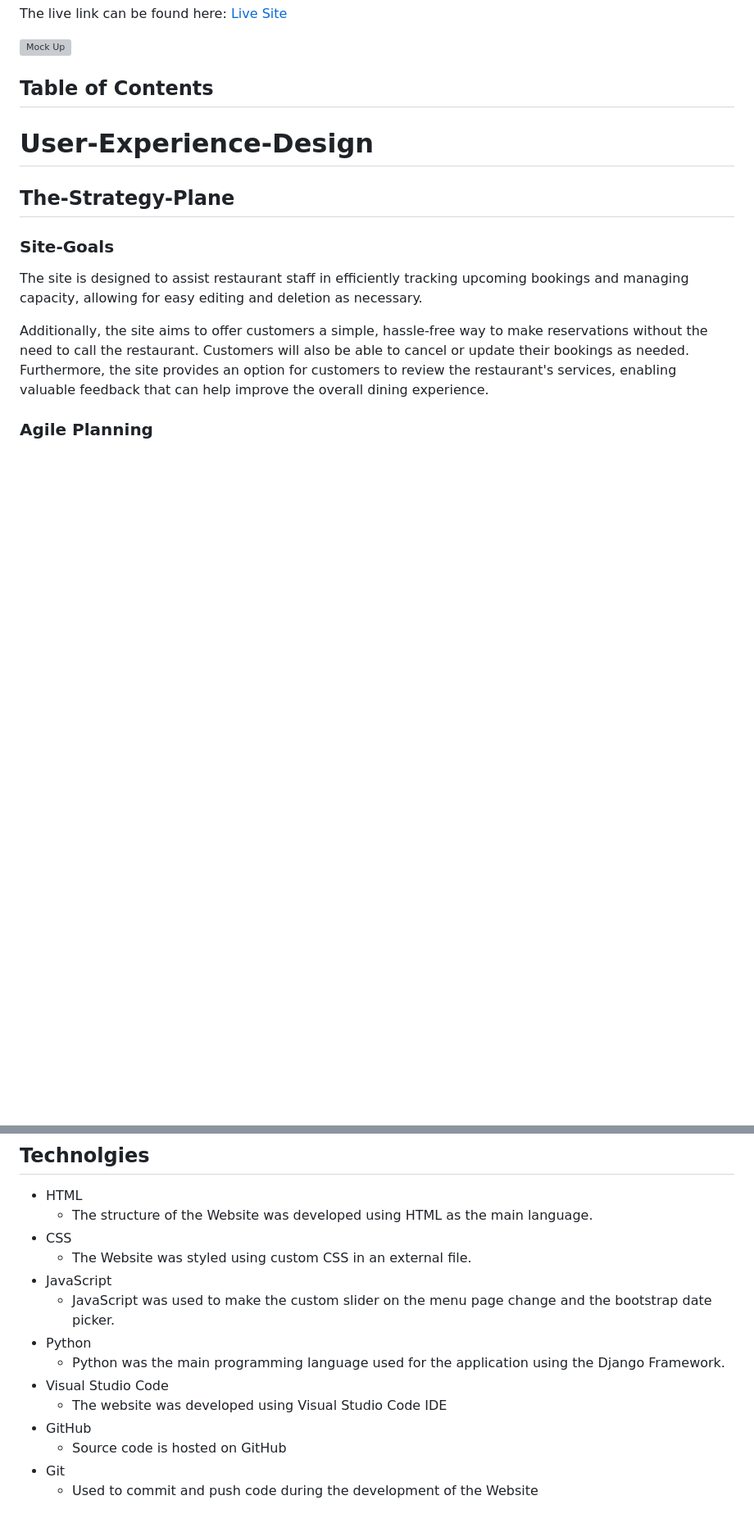
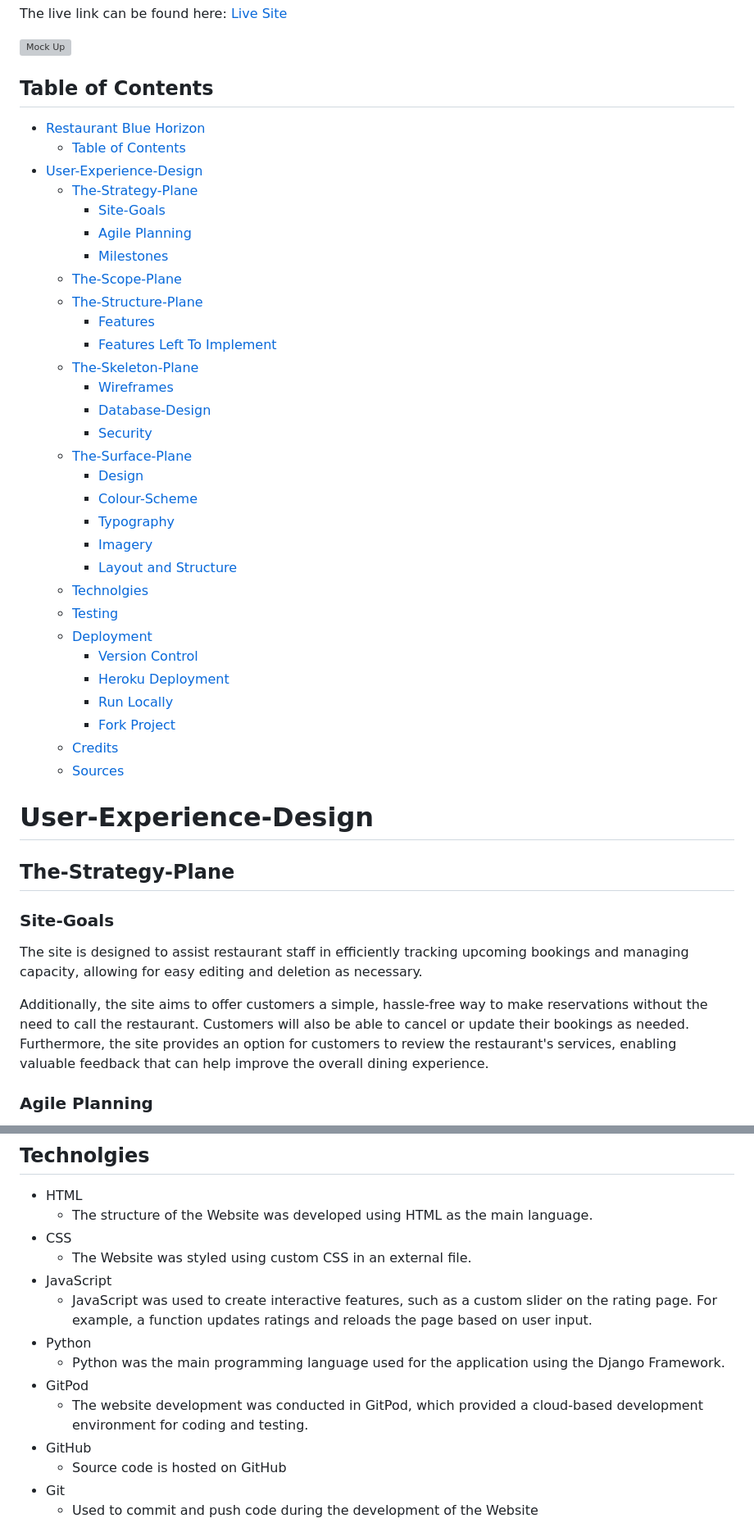
Before and after one commit to Cosmin1907/Project4-Restaurant-On-The-Sea, a Markdown page: README.md, 2 parts joined by grey strips. Shown: that part at 82% size. Rendered like a GitHub page; blank space fills up the shorter version; grey boxes are pictures that could not be loaded.

Commit message:
Add table of contents to README

```diff
--- a/README.md
+++ b/README.md
@@ -6,7 +6,36 @@ The live link can be found here: [Live Site ](https://project4-restaurant-bookin
 ![Mock Up](docs/readme_img/mockup.PNG)
 
 ## Table of Contents
-
+- [Restaurant Blue Horizon](#restaurant-blue-horizon)
+  - [Table of Contents](#table-of-contents)
+- [User-Experience-Design](#user-experience-design)
+  - [The-Strategy-Plane](#the-strategy-plane)
+    - [Site-Goals](#site-goals)
+    - [Agile Planning](#agile-planning)
+    - [Milestones](#milestones)
+  - [The-Scope-Plane](#the-scope-plane)
+  - [The-Structure-Plane](#the-structure-plane)
+    - [Features](#features)
+    - [Features Left To Implement](#features-left-to-implement)
+  - [The-Skeleton-Plane](#the-skeleton-plane)
+    - [Wireframes](#wireframes)
+    - [Database-Design](#database-design)
+    - [Security](#security)
+  - [The-Surface-Plane](#the-surface-plane)
+    - [Design](#design)
+    - [Colour-Scheme](#colour-scheme)
+    - [Typography](#typography)
+    - [Imagery](#imagery)
+    - [Layout and Structure](#layout-and-structure)
+  - [Technolgies](#technolgies)
+  - [Testing](#testing)
+  - [Deployment](#deployment)
+    - [Version Control](#version-control)
+    - [Heroku Deployment](#heroku-deployment)
+    - [Run Locally](#run-locally)
+    - [Fork Project](#fork-project)
+  - [Credits](#credits)
+  - [Sources](#sources)
 
 # User-Experience-Design
 
@@ -310,11 +339,11 @@ This project is based on the Restaurantly v3.1.0 template from themewagon.com, w
 - CSS
   - The Website was styled using custom CSS in an external file.
 - JavaScript
-  - JavaScript was used to make the custom slider on the menu page change and the bootstrap date picker.
+  - JavaScript was used to create interactive features, such as a custom slider on the rating page. For example, a function updates ratings and reloads the page based on user input.
 - Python
   - Python was the main programming language used for the application using the Django Framework.
-- Visual Studio Code
-  - The website was developed using Visual Studio Code IDE
+- GitPod
+  - The website development was conducted in GitPod, which provided a cloud-based development environment for coding and testing.
 - GitHub
   - Source code is hosted on GitHub
 - Git
```
Also changed, not shown: other parts of README.md (+4 -2 lines).
